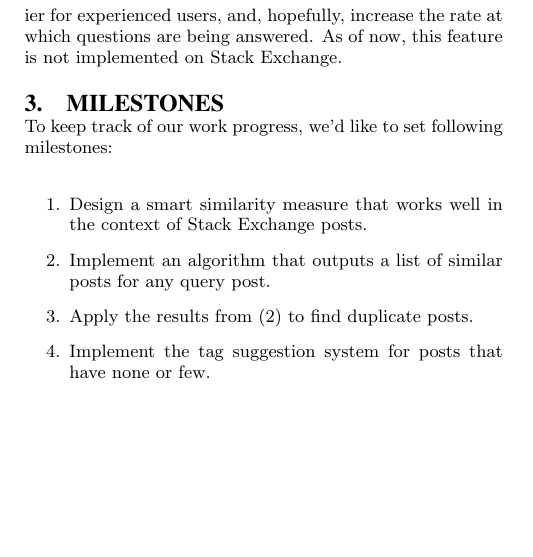
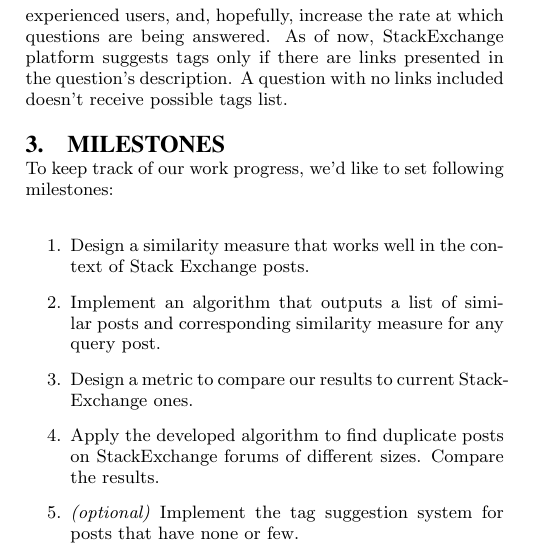
Before and after one commit to aynroot/mmd-stackexchange, a LaTeX paper (proposal/proposal.tex): part of one column of the page, cut so that both start at the same text, the shorter picture padded with empty space. Compiled offline with pdfLaTeX.

Commit message:
changes to a milestones sections

```diff
--- a/proposal/proposal.tex
+++ b/proposal/proposal.tex
@@ -53,15 +53,16 @@ That will also allow users who reach StackExchange via web search engine to find
 Another potential way to apply our solution will be to suggest tags for new posts that only have few or none at all.
 Doing this will make it easier for experts to find the questions they might have the knowledge to answer.
 This will allow the askers to get faster responses, make navigation easier for experienced users, and, hopefully, increase the rate at which questions are being answered.
-As of now, this feature is not implemented on Stack Exchange.
+As of now, StackExchange platform suggests tags only if there are links presented in the question's description. A question with no links included doesn't receive possible tags list.
 
 \section{Milestones}
 To keep track of our work progress, we'd like to set following milestones:
 \begin{enumerate}
- \item Design a smart similarity measure that works well in the context of Stack Exchange posts.
- \item Implement an algorithm that outputs a list of similar posts for any query post.
- \item Apply the results from (2) to find duplicate posts.
- \item Implement the tag suggestion system for posts that have none or few.
+ \item Design a similarity measure that works well in the context of Stack Exchange posts.
+ \item Implement an algorithm that outputs a list of similar posts and corresponding similarity measure for any query post.
+ \item Design a metric to compare our results to current StackExchange ones.
+ \item Apply the developed algorithm to find duplicate posts on StackExchange forums of different sizes. Compare the results.
+ \item \textit{(optional)} Implement the tag suggestion system for posts that have none or few.
 \end{enumerate}
 
 \end{document}
```
